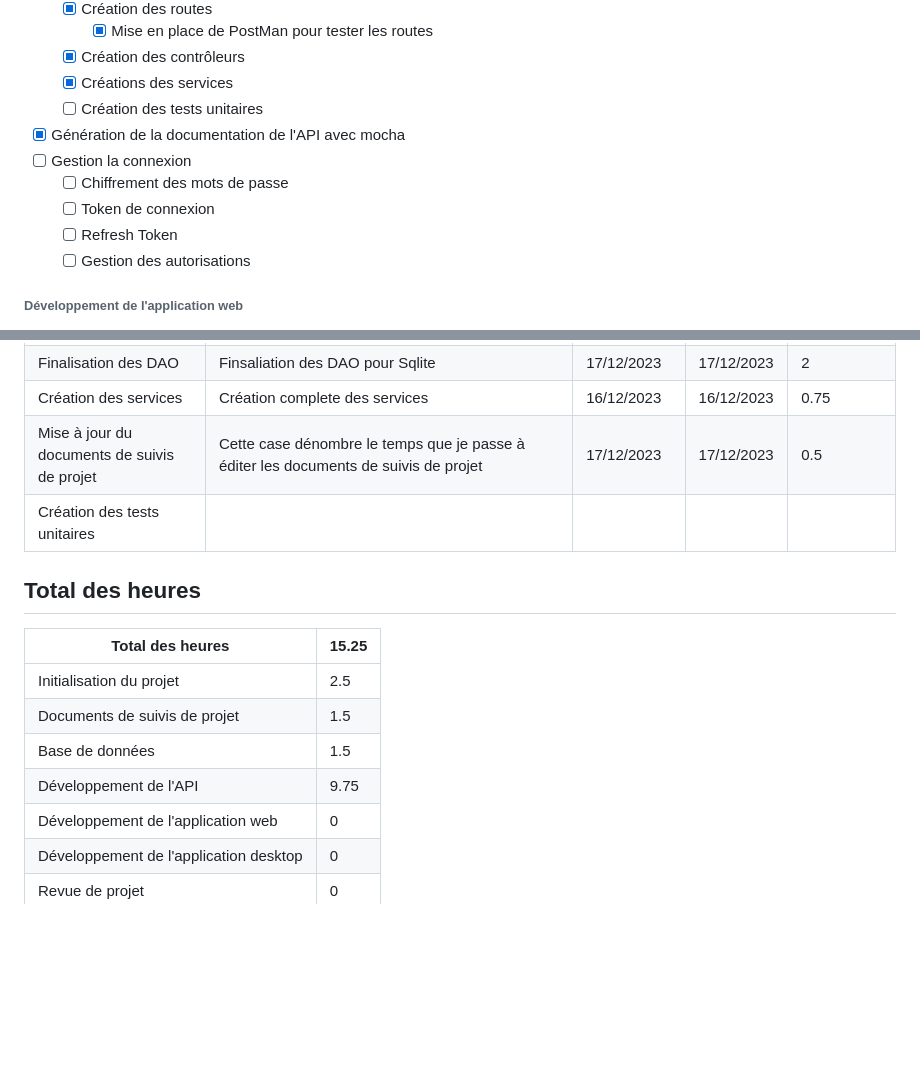
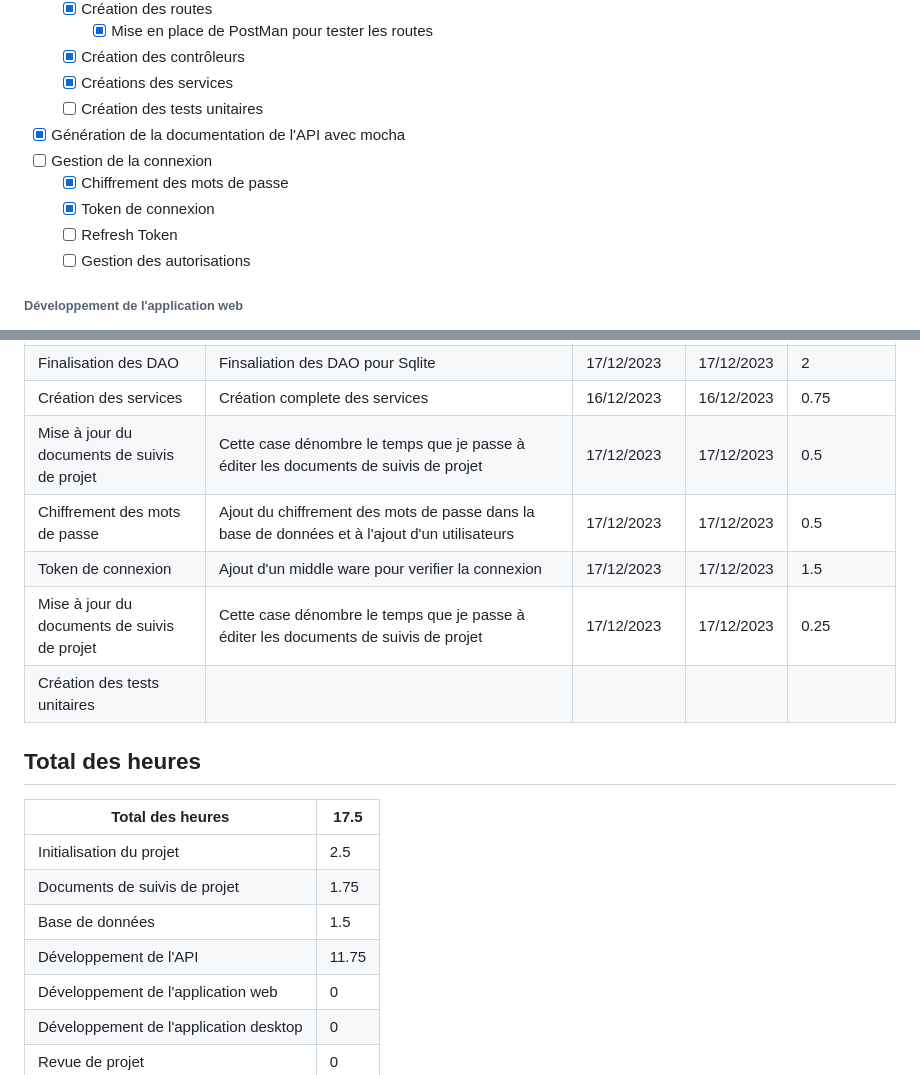
Before and after one commit to LoicSERRE/Projet-annuel-BUT3, a Markdown page: README.md, 2 parts joined by grey strips. Rendered like a GitHub page; blank space fills up the shorter version.

Commit message:
Mise à jour du document de suivis de projet

```diff
--- a/README.md
+++ b/README.md
@@ -38,9 +38,9 @@ L'utilisateur pourra alors modifier les emplacements des conteneurs, les déplac
   - [X] Créations des services
   - [ ] Création des tests unitaires
 - [X] Génération de la documentation de l'API avec mocha
-- [ ] Gestion la connexion
-  - [ ] Chiffrement des mots de passe
-  - [ ] Token de connexion
+- [ ] Gestion de la connexion
+  - [X] Chiffrement des mots de passe
+  - [X] Token de connexion
   - [ ] Refresh Token
   - [ ] Gestion des autorisations
 
@@ -104,16 +104,19 @@ L'utilisateur pourra alors modifier les emplacements des conteneurs, les déplac
 | Finalisation des DAO                            | Finsaliation des DAO pour Sqlite                                                                                                                                                            | 17/12/2023     | 17/12/2023  | 2               |
 | Création des services                          | Création complete des services                                                                                                                                                             | 16/12/2023     | 16/12/2023  | 0.75            |
 | Mise à jour du documents de suivis de projet   | Cette case dénombre le temps que je passe à éditer les documents de suivis de projet                                                                                                     | 17/12/2023     | 17/12/2023  | 0.5             |
+| Chiffrement des mots de passe                   | Ajout du chiffrement des mots de passe dans la base de données et à l'ajout d'un utilisateurs                                                                                             | 17/12/2023     | 17/12/2023  | 0.5             |
+| Token de connexion                              | Ajout d'un middle ware pour verifier la connexion                                                                                                                                           | 17/12/2023     | 17/12/2023  | 1.5             |
+| Mise à jour du documents de suivis de projet   | Cette case dénombre le temps que je passe à éditer les documents de suivis de projet                                                                                                     | 17/12/2023     | 17/12/2023  | 0.25            |
 | Création des tests unitaires                   |                                                                                                                                                                                             |                |             |                 |
 
 ## Total des heures
 
-| Total des heures                        | 15.25 |
+| Total des heures                        | 17.5  |
 | --------------------------------------- | ----- |
 | Initialisation du projet                | 2.5   |
-| Documents de suivis de projet           | 1.5   |
+| Documents de suivis de projet           | 1.75  |
 | Base de données                        | 1.5   |
-| Développement de l'API                 | 9.75  |
+| Développement de l'API                 | 11.75 |
 | Développement de l'application web     | 0     |
 | Développement de l'application desktop | 0     |
 | Revue de projet                         | 0     |
```
